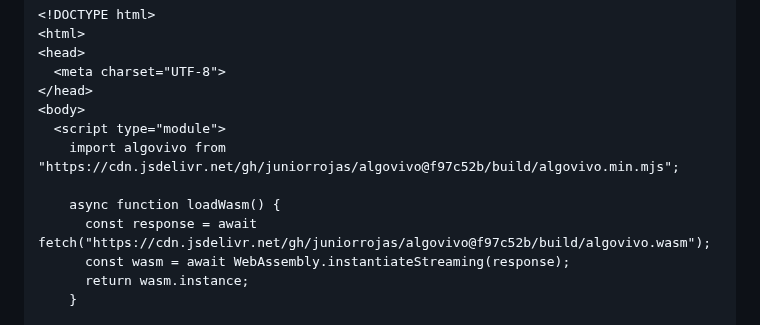
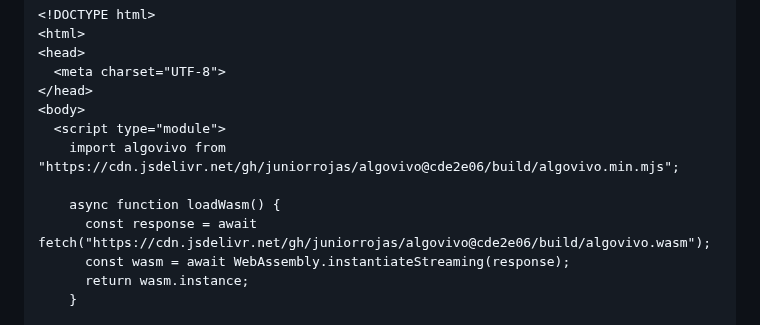
Before and after one commit to juniorrojas/algovivo, a Markdown page: README.md, the part around the change. GitHub-like rendering.

```diff
--- a/README.md
+++ b/README.md
@@ -28,10 +28,10 @@ You can create a simple simulation with one triangle and two muscles, where one
 </head>
 <body>
   <script type="module">
-    import algovivo from "https://cdn.jsdelivr.net/gh/juniorrojas/algovivo@f97c52b/build/algovivo.min.mjs";
+    import algovivo from "https://cdn.jsdelivr.net/gh/juniorrojas/algovivo@cde2e06/build/algovivo.min.mjs";
 
     async function loadWasm() {
-      const response = await fetch("https://cdn.jsdelivr.net/gh/juniorrojas/algovivo@f97c52b/build/algovivo.wasm");
+      const response = await fetch("https://cdn.jsdelivr.net/gh/juniorrojas/algovivo@cde2e06/build/algovivo.wasm");
       const wasm = await WebAssembly.instantiateStreaming(response);
       return wasm.instance;
     }
```
